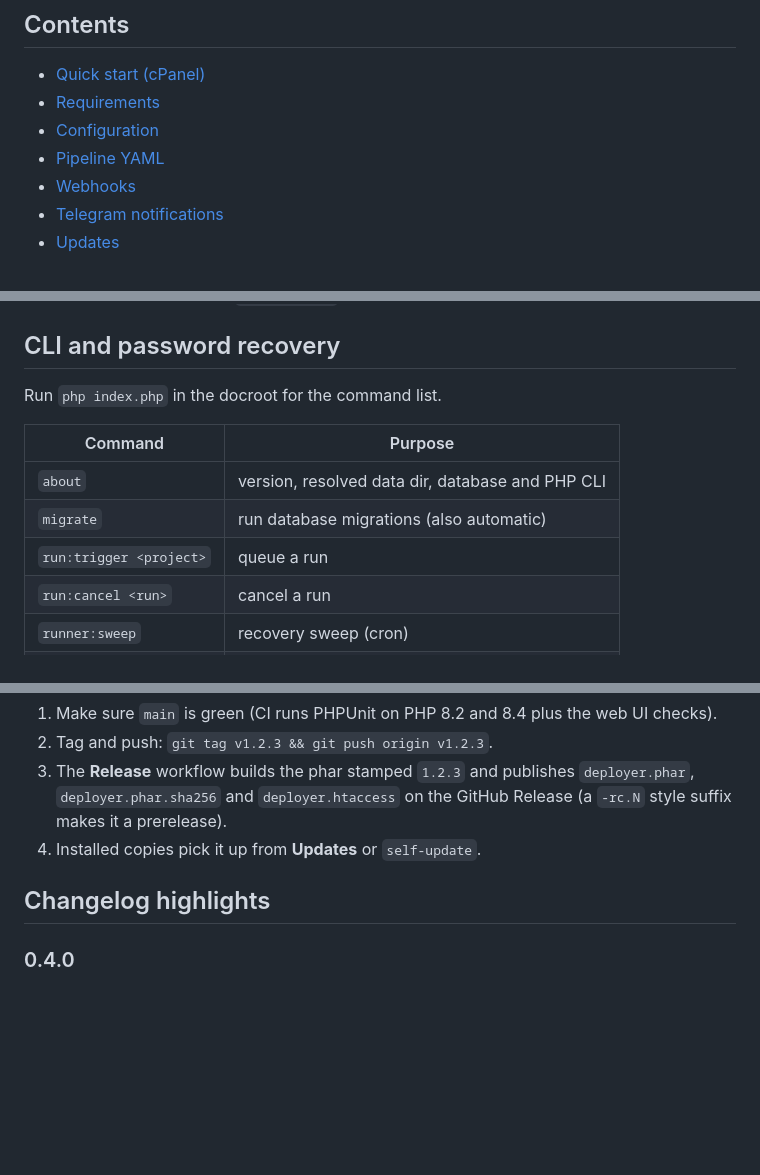
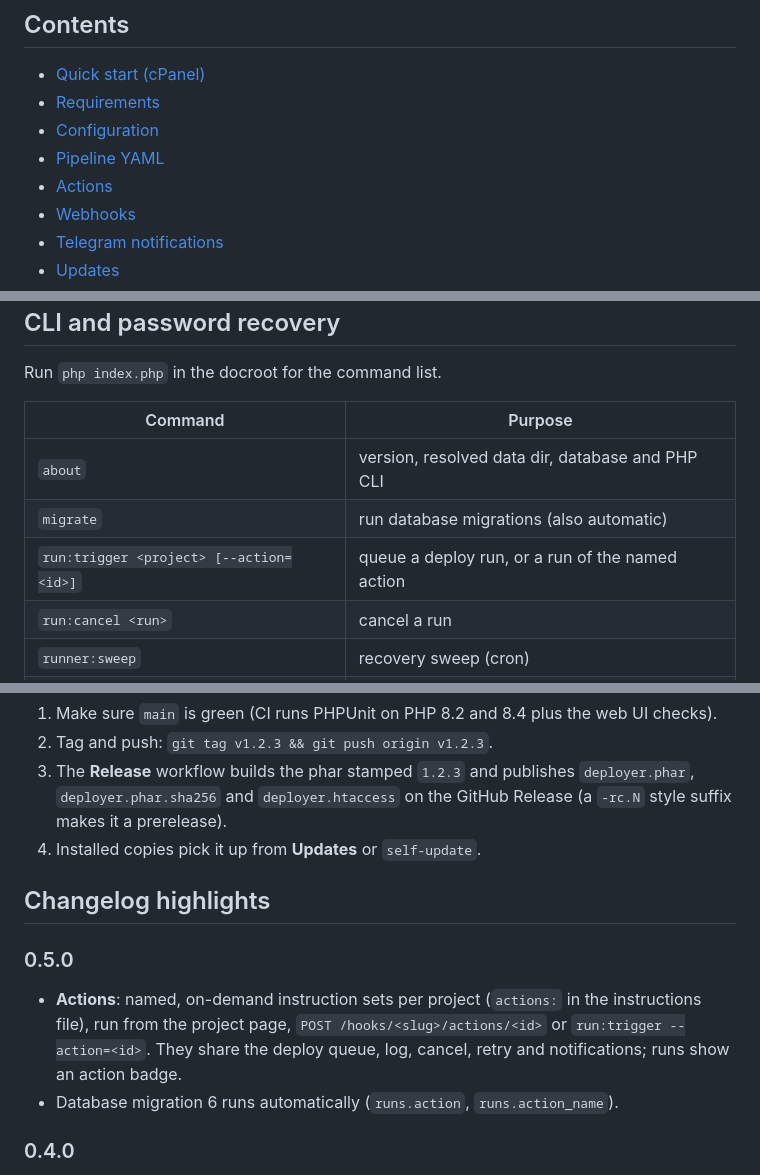
Before and after one commit to yebt/php-cpnl-webhook-deployer, a Markdown page: README.md, 3 parts joined by grey strips. Drawn GitHub-style; blank space fills up the shorter version.

```diff
--- a/README.md
+++ b/README.md
@@ -20,6 +20,7 @@ Deployer is a self-hosted deploy runner for shared hosting. It ships as **one fi
 - [Requirements](#requirements)
 - [Configuration](#configuration)
 - [Pipeline YAML](#pipeline-yaml)
+- [Actions](#actions)
 - [Webhooks](#webhooks)
 - [Telegram notifications](#telegram-notifications)
 - [Updates](#updates)
@@ -371,7 +412,7 @@ Run `php index.php` in the docroot for the command list.
 |---------|---------|
 | `about` | version, resolved data dir, database and PHP CLI |
 | `migrate` | run database migrations (also automatic) |
-| `run:trigger <project>` | queue a run |
+| `run:trigger <project> [--action=<id>]` | queue a deploy run, or a run of the named action |
 | `run:cancel <run>` | cancel a run |
 | `runner:sweep` | recovery sweep (cron) |
 | `self-update` | install the latest release |
@@ -442,6 +483,11 @@ The version is stamped into the phar (`VERSION`, shown by `about` and the dashbo
 
 ## Changelog highlights
 
+### 0.5.0
+
+- **Actions**: named, on-demand instruction sets per project (`actions:` in the instructions file), run from the project page, `POST /hooks/<slug>/actions/<id>` or `run:trigger --action=<id>`. They share the deploy queue, log, cancel, retry and notifications; runs show an action badge.
+- Database migration 6 runs automatically (`runs.action`, `runs.action_name`).
+
 ### 0.4.0
 
 - **Retry** a failed or cancelled run from its page: a new run (trigger `retry`, linked as "Retry of #N") with the current instructions file.
```
Also changed, not shown: other parts of README.md (+40 -0 lines).
